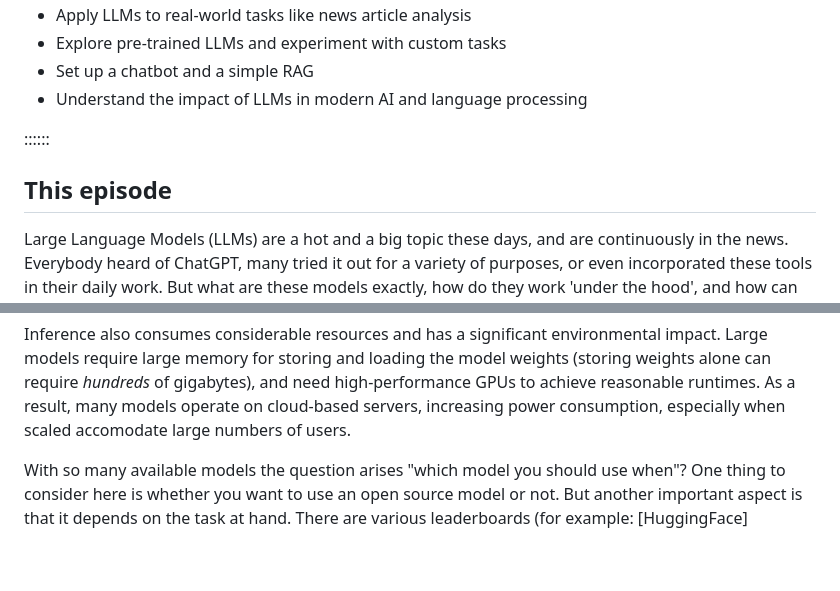
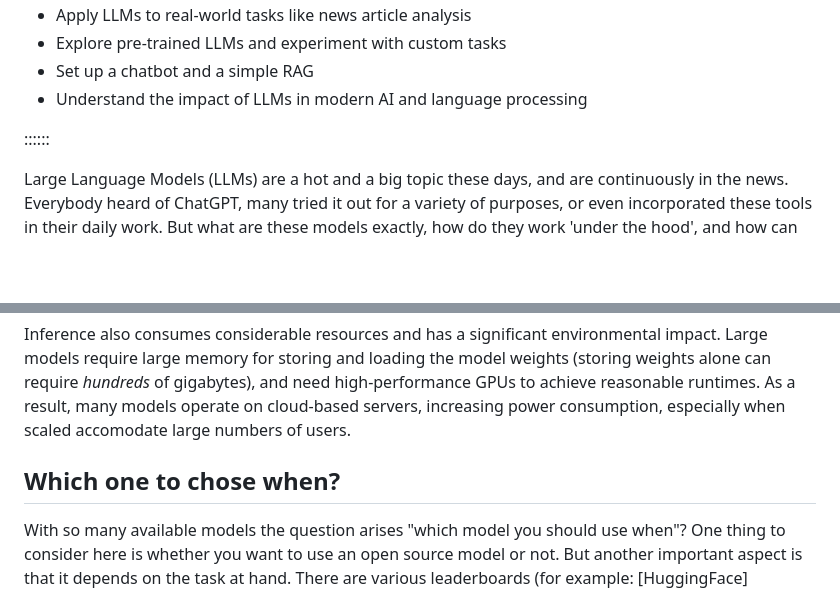
Before and after one commit to esciencecenter-digital-skills/Natural-language-processing, a Markdown page: episodes/03-LargeLanguageModels.md, 2 parts joined by grey strips. Drawn GitHub-style; blank space fills up the shorter version.

```diff
--- a/episodes/03-LargeLanguageModels.md
+++ b/episodes/03-LargeLanguageModels.md
@@ -27,7 +27,6 @@ After following this lesson, learners will be able to:
 
 ::::::
 
-## This episode
 Large Language Models (LLMs) are a hot and a big topic these days, and are continuously in the news. Everybody heard of ChatGPT, many tried it out for a variety of purposes, or even incorporated these tools in their daily work. But what are these models exactly, how do they work 'under the hood', and how can you make use of them in the best possible way?
 
 In this episode, we will:
@@ -162,7 +161,7 @@ Training a large language model is extremely resource intensive. For example, ll
 
 Inference also consumes considerable resources and has a significant environmental impact. Large models require large memory for storing and loading the model weights (storing weights alone can require _hundreds_ of gigabytes), and need high-performance GPUs to achieve reasonable runtimes. As a result, many models operate on cloud-based servers, increasing power consumption, especially when scaled accomodate large numbers of users.
 
-
+## Which one to chose when?
 
 With so many available models the question arises "which model you should use when"? One thing to consider here is whether you want to use an open source model or not. But another important aspect is that it depends on the task at hand. There are various leaderboards (for example: [HuggingFace](https://huggingface.co/spaces/open-llm-leaderboard/open_llm_leaderboard#/, [HELM](https://crfm.stanford.edu/helm/lite/latest/)) that track which tasks specific models are good at, based on widely used benchmarks. Also, which language are you using? Most models are fully trained on English, not many models are trained on Dutch text. So if you are using Dutch texts, you may want to look for a model that is trained on or finetuned for Dutch. Additionally, some LLMs are multimodal models, meaning they can process various forms of input; text, images, timeseries, audio, videos and so on.
 With so many available models the question arises "which model you should use when"? One thing to consider here is whether you want to use an open source model or not. But another important aspect is that it depends on the task at hand. There are various leaderboards that track which tasks specific models are good at, based on widely used benchmarks. Also, which language are you using? Most models are fully trained on English, not many models are trained on Dutch text. So if you are using Dutch texts, you may want to look for a model that is trained on or finetuned for Dutch. Additionally, some LLMs are multimodal models, meaning they can process various forms of input; text, images, timeseries, audio, videos and so on.
```
Also changed, not shown: other parts of episodes/03-LargeLanguageModels.md (+4 -4 lines).
